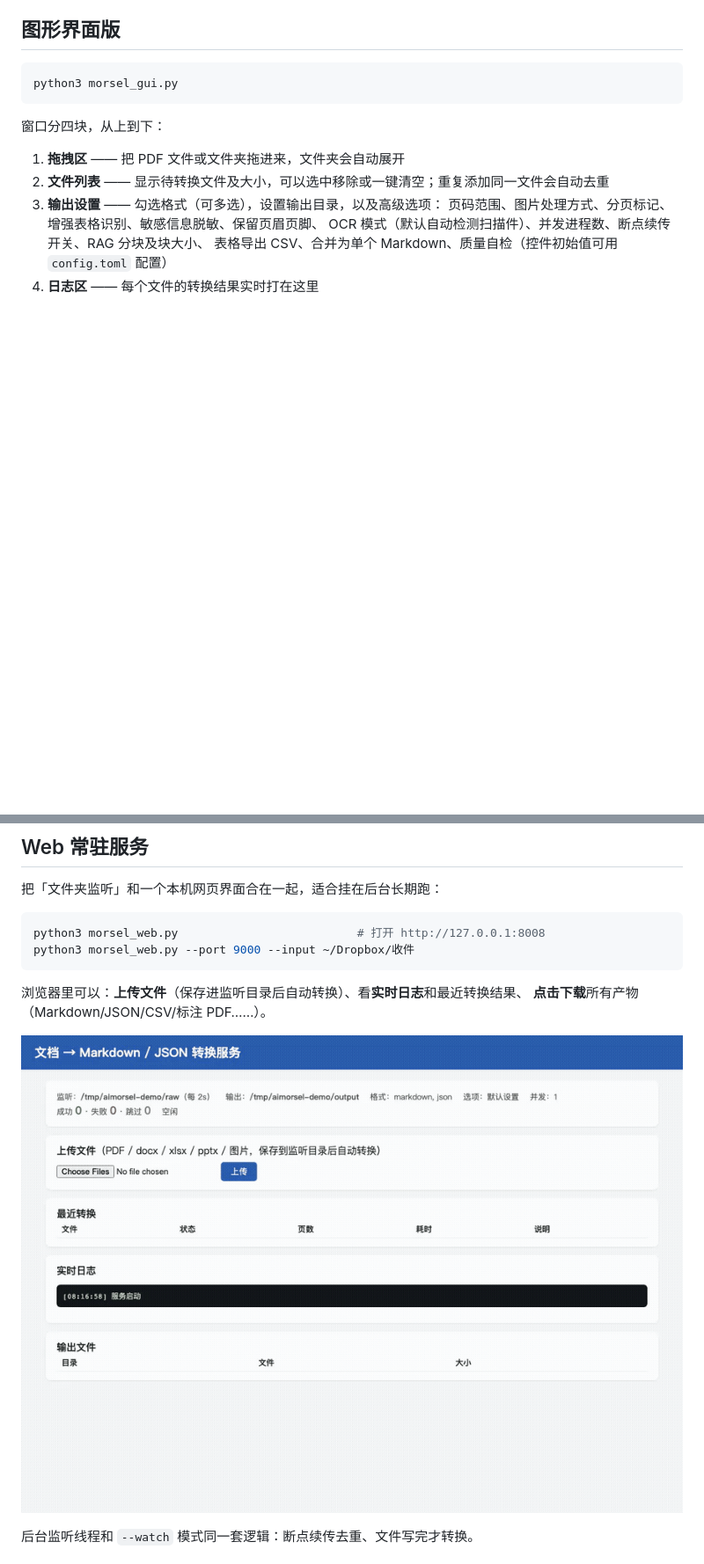
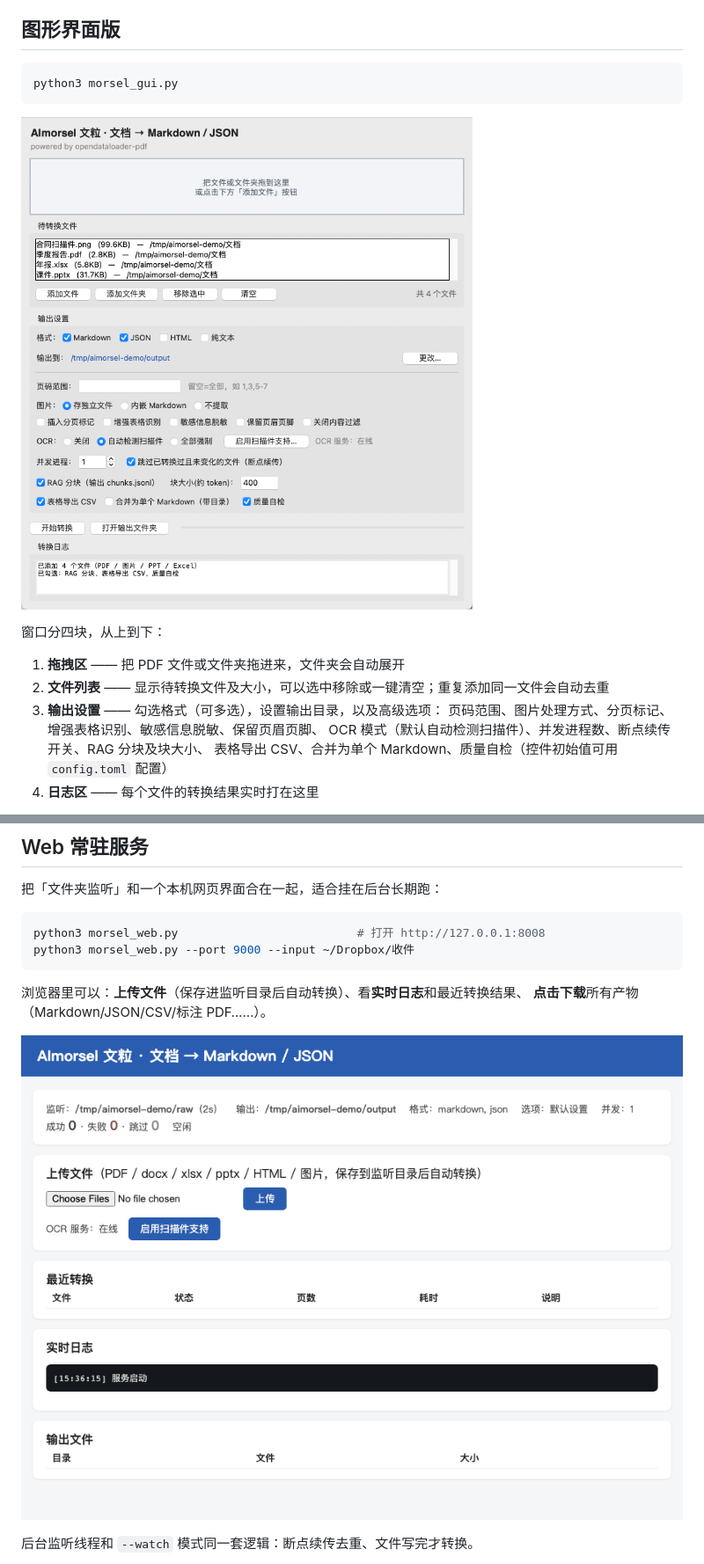
Before and after one commit to aimorsel/aimorsel, a Markdown page: README.md, 2 parts joined by grey strips. Shown: that part at 88% size. Drawn GitHub-style; pictures changed too: docs/images/gui.png (added), docs/images/web-demo.gif; blank space fills up the shorter version.

````diff
--- a/README.md
+++ b/README.md
@@ -263,6 +263,8 @@ chunk_size = 400
 ```bash
 python3 morsel_gui.py
 ```
+
+![图形界面](docs/images/gui.png)
 
 窗口分四块，从上到下：
 
````
Also changed, not shown: README.en.md (+2 -0 lines), docs/images/gui-en.png (added), 3 other files.
